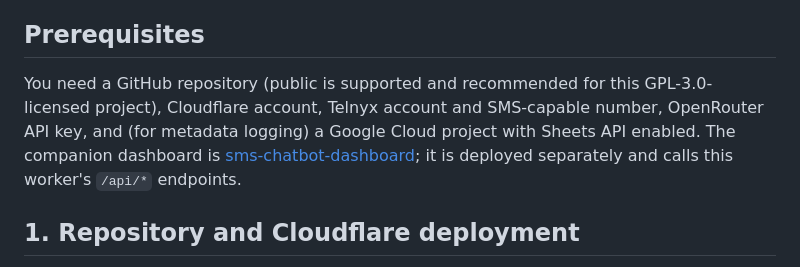
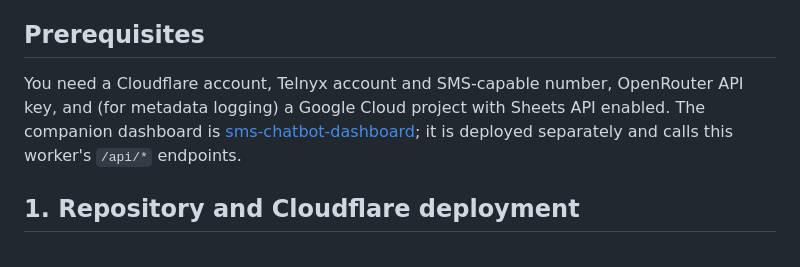
Before and after one commit to lowi-kr/sms-chatbot, a Markdown page: SETUP.md, the part around the change. Rendered like a GitHub page.

Commit message:
docs: remove obvious git repository prerequisite

```diff
--- a/SETUP.md
+++ b/SETUP.md
@@ -4,7 +4,7 @@ This guide deploys the SMS chatbot as a Cloudflare Worker with D1, Telnyx, OpenR
 
 ## Prerequisites
 
-You need a GitHub repository (public is supported and recommended for this GPL-3.0-licensed project), Cloudflare account, Telnyx account and SMS-capable number, OpenRouter API key, and (for metadata logging) a Google Cloud project with Sheets API enabled. The companion dashboard is [sms-chatbot-dashboard](https://github.com/lowi-kr/sms-chatbot-dashboard); it is deployed separately and calls this worker's `/api/*` endpoints.
+You need a Cloudflare account, Telnyx account and SMS-capable number, OpenRouter API key, and (for metadata logging) a Google Cloud project with Sheets API enabled. The companion dashboard is [sms-chatbot-dashboard](https://github.com/lowi-kr/sms-chatbot-dashboard); it is deployed separately and calls this worker's `/api/*` endpoints.
 
 ## 1. Repository and Cloudflare deployment
 
```
